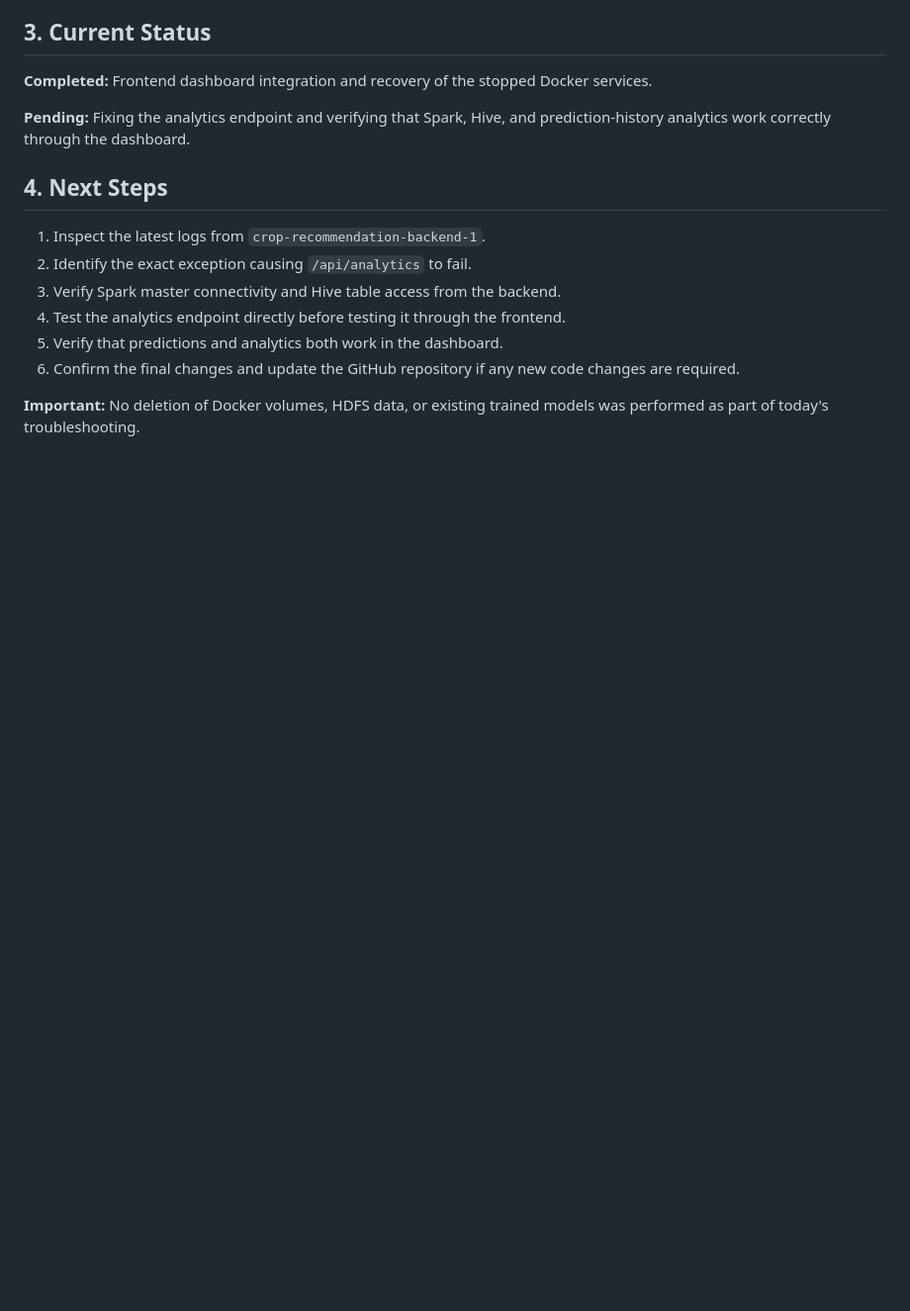
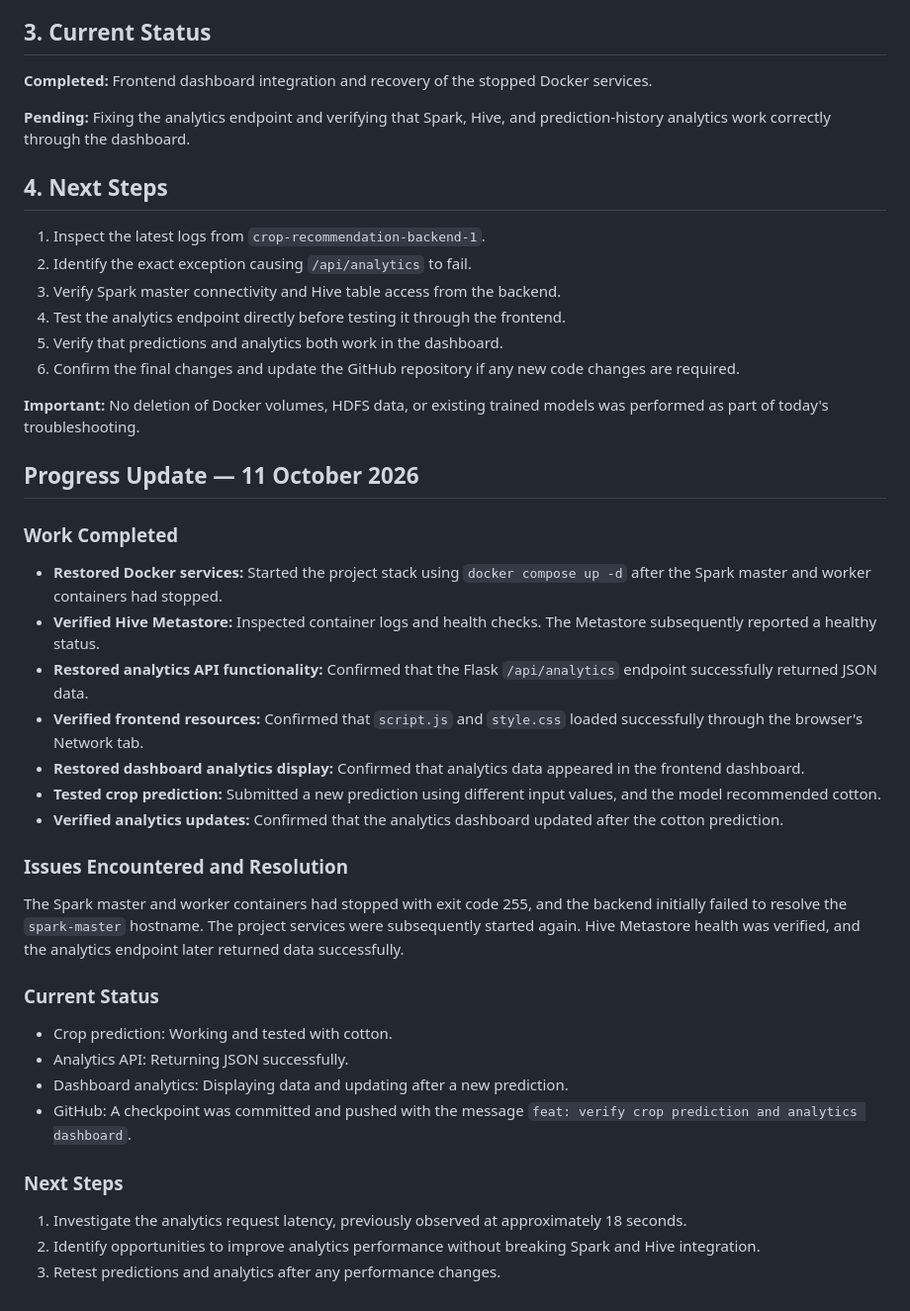
Before and after one commit to akshysasi/crop_recommendation_system, a Markdown page: PROJECT_PROGRESS.md, the part around the change. Shown at 99% size. GitHub-like rendering; blank space fills up the shorter version.

Commit message:
jour:updated journal for 11 oct

```diff
--- a/PROJECT_PROGRESS.md
+++ b/PROJECT_PROGRESS.md
@@ -292,3 +292,31 @@ The application is fully functional with machine learning predictions, historica
 6. Confirm the final changes and update the GitHub repository if any new code changes are required.
 
 **Important:** No deletion of Docker volumes, HDFS data, or existing trained models was performed as part of today's troubleshooting.
+## Progress Update — 11 October 2026
+
+### Work Completed
+
+- **Restored Docker services:** Started the project stack using `docker compose up -d` after the Spark master and worker containers had stopped.
+- **Verified Hive Metastore:** Inspected container logs and health checks. The Metastore subsequently reported a healthy status.
+- **Restored analytics API functionality:** Confirmed that the Flask `/api/analytics` endpoint successfully returned JSON data.
+- **Verified frontend resources:** Confirmed that `script.js` and `style.css` loaded successfully through the browser's Network tab.
+- **Restored dashboard analytics display:** Confirmed that analytics data appeared in the frontend dashboard.
+- **Tested crop prediction:** Submitted a new prediction using different input values, and the model recommended cotton.
+- **Verified analytics updates:** Confirmed that the analytics dashboard updated after the cotton prediction.
+
+### Issues Encountered and Resolution
+
+The Spark master and worker containers had stopped with exit code 255, and the backend initially failed to resolve the `spark-master` hostname. The project services were subsequently started again. Hive Metastore health was verified, and the analytics endpoint later returned data successfully.
+
+### Current Status
+
+- Crop prediction: Working and tested with cotton.
+- Analytics API: Returning JSON successfully.
+- Dashboard analytics: Displaying data and updating after a new prediction.
+- GitHub: A checkpoint was committed and pushed with the message `feat: verify crop prediction and analytics dashboard`.
+
+### Next Steps
+
+1. Investigate the analytics request latency, previously observed at approximately 18 seconds.
+2. Identify opportunities to improve analytics performance without breaking Spark and Hive integration.
+3. Retest predictions and analytics after any performance changes.
```
